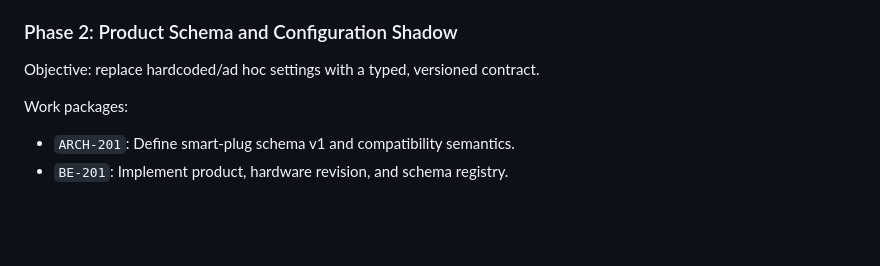
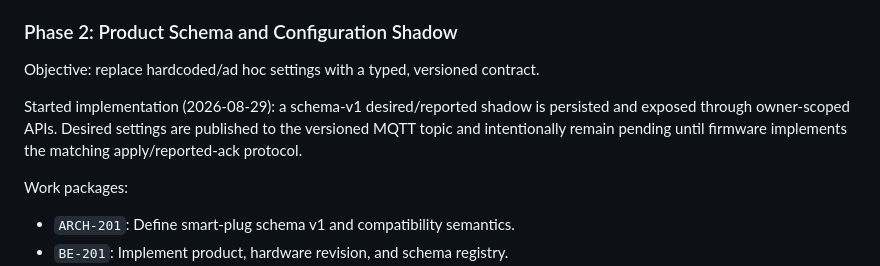
Before and after one commit to fadymaher24/Smart-Home-Mobile-App, a Markdown page: docs/TUYA_PARITY_IMPLEMENTATION_PLAN.md, the part around the change. Rendered like a GitHub page; blank space fills up the shorter version.

Commit message:
docs: document status of Tuya schema-v1 implementation and remove obsolete parity plan

```diff
--- a/docs/TUYA_PARITY_IMPLEMENTATION_PLAN.md
+++ b/docs/TUYA_PARITY_IMPLEMENTATION_PLAN.md
@@ -1105,6 +1105,11 @@ Exit criteria:
 
 Objective: replace hardcoded/ad hoc settings with a typed, versioned contract.
 
+Started implementation (2026-08-29): a schema-v1 desired/reported shadow is
+persisted and exposed through owner-scoped APIs. Desired settings are published
+to the versioned MQTT topic and intentionally remain pending until firmware
+implements the matching apply/reported-ack protocol.
+
 Work packages:
 
 - `ARCH-201`: Define smart-plug schema v1 and compatibility semantics.
```
